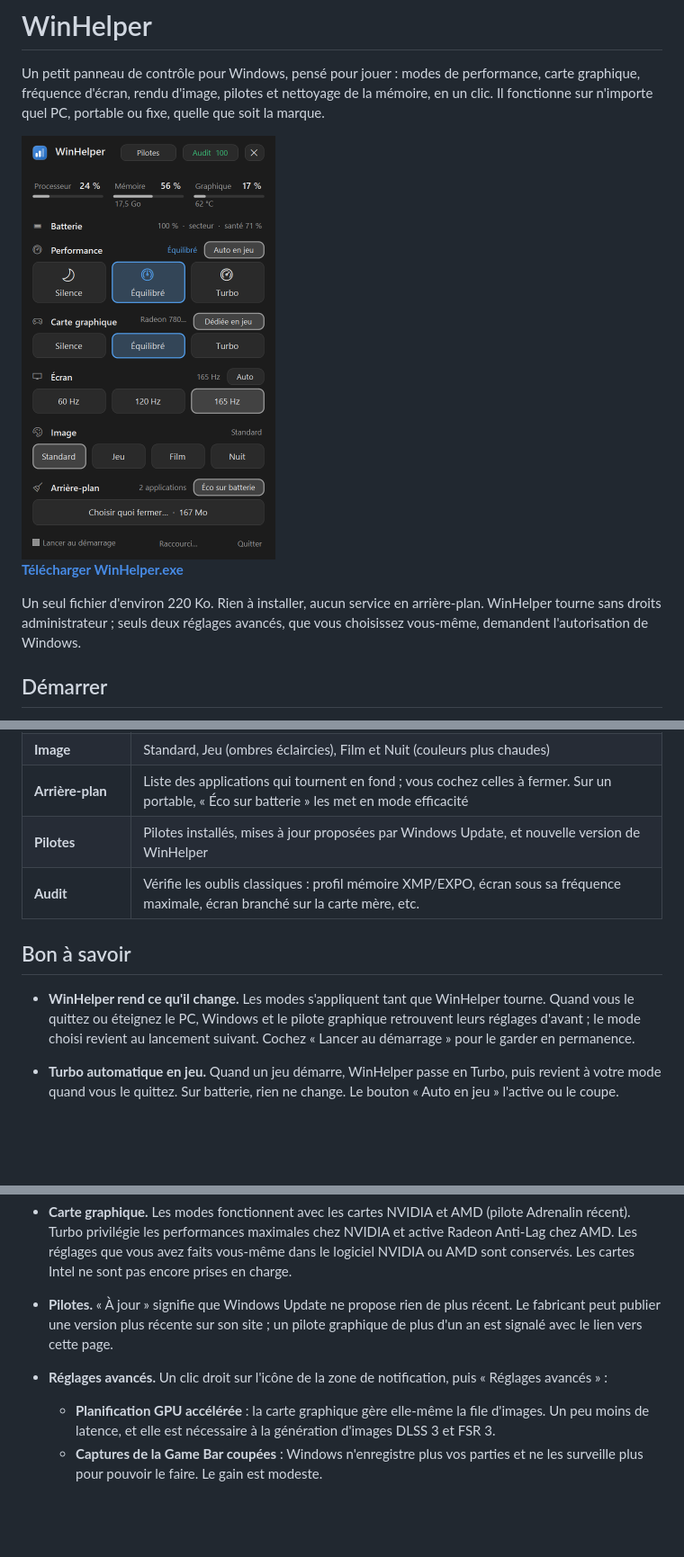
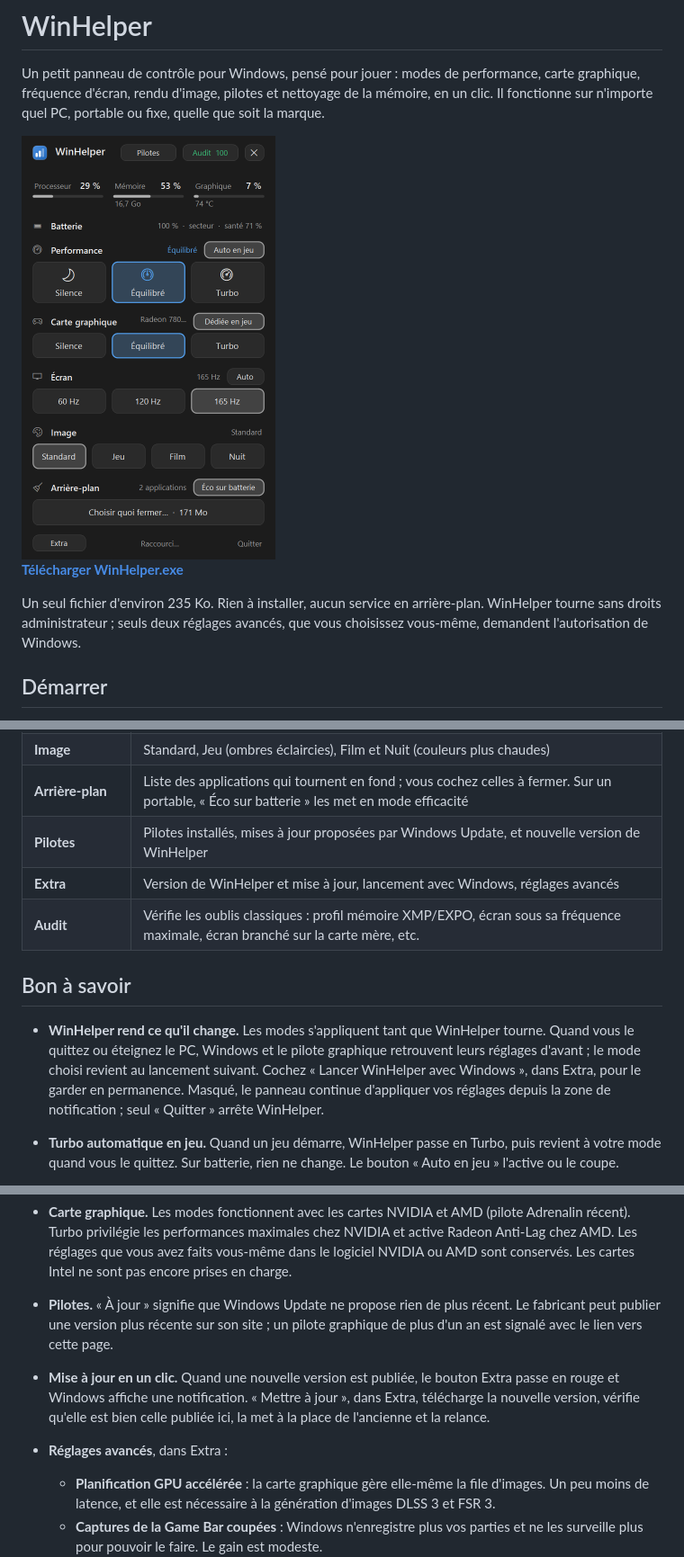
Before and after one commit to badb0ol/WinHelper, a Markdown page: README.md, 3 parts joined by grey strips. Shown at 90% size. Drawn GitHub-style; pictures changed too: panneau.png; blank space fills up the shorter version.

Commit message:
README : bouton Extra, mise à jour en un clic (0.7.0)

```diff
--- a/README.md
+++ b/README.md
@@ -6,7 +6,7 @@ Un petit panneau de contrôle pour Windows, pensé pour jouer : modes de perform
 
 **[Télécharger WinHelper.exe](https://github.com/badb0ol/WinHelper/releases/latest/download/WinHelper.exe)**
 
-Un seul fichier d'environ 220 Ko. Rien à installer, aucun service en arrière-plan. WinHelper tourne sans droits administrateur ; seuls deux réglages avancés, que vous choisissez vous-même, demandent l'autorisation de Windows.
+Un seul fichier d'environ 235 Ko. Rien à installer, aucun service en arrière-plan. WinHelper tourne sans droits administrateur ; seuls deux réglages avancés, que vous choisissez vous-même, demandent l'autorisation de Windows.
 
 ## Démarrer
 
@@ -28,11 +28,12 @@ Le panneau s'ouvre en bas à droite de l'écran, au-dessus des autres fenêtres.
 | **Image** | Standard, Jeu (ombres éclaircies), Film et Nuit (couleurs plus chaudes) |
 | **Arrière-plan** | Liste des applications qui tournent en fond ; vous cochez celles à fermer. Sur un portable, « Éco sur batterie » les met en mode efficacité |
 | **Pilotes** | Pilotes installés, mises à jour proposées par Windows Update, et nouvelle version de WinHelper |
+| **Extra** | Version de WinHelper et mise à jour, lancement avec Windows, réglages avancés |
 | **Audit** | Vérifie les oublis classiques : profil mémoire XMP/EXPO, écran sous sa fréquence maximale, écran branché sur la carte mère, etc. |
 
 ## Bon à savoir
 
-- **WinHelper rend ce qu'il change.** Les modes s'appliquent tant que WinHelper tourne. Quand vous le quittez ou éteignez le PC, Windows et le pilote graphique retrouvent leurs réglages d'avant ; le mode choisi revient au lancement suivant. Cochez « Lancer au démarrage » pour le garder en permanence.
+- **WinHelper rend ce qu'il change.** Les modes s'appliquent tant que WinHelper tourne. Quand vous le quittez ou éteignez le PC, Windows et le pilote graphique retrouvent leurs réglages d'avant ; le mode choisi revient au lancement suivant. Cochez « Lancer WinHelper avec Windows », dans Extra, pour le garder en permanence. Masqué, le panneau continue d'appliquer vos réglages depuis la zone de notification ; seul « Quitter » arrête WinHelper.
 - **Turbo automatique en jeu.** Quand un jeu démarre, WinHelper passe en Turbo, puis revient à votre mode quand vous le quittez. Sur batterie, rien ne change. Le bouton « Auto en jeu » l'active ou le coupe.
 - **Un mode pour le secteur, un pour la batterie.** Le mode choisi sur batterie revient quand vous débranchez, celui du secteur quand vous rebranchez.
 - **Une couleur par mode.** Vert pour Silence, bleu pour Équilibré, rouge pour Turbo. L'icône de la zone de notification prend la couleur du mode en cours et allume une, deux ou trois barres.
@@ -43,7 +44,8 @@ Le panneau s'ouvre en bas à droite de l'écran, au-dessus des autres fenêtres.
 - **Rien ne se ferme sans votre accord.** Le bouton Arrière-plan ouvre une liste ; seules les applications cochées sont fermées, et jamais une application dont une fenêtre est ouverte à l'écran. Chaque application est prévenue avant d'être fermée : si elle refuse parce qu'elle a un travail en cours, elle reste ouverte.
 - **Carte graphique.** Les modes fonctionnent avec les cartes NVIDIA et AMD (pilote Adrenalin récent). Turbo privilégie les performances maximales chez NVIDIA et active Radeon Anti-Lag chez AMD. Les réglages que vous avez faits vous-même dans le logiciel NVIDIA ou AMD sont conservés. Les cartes Intel ne sont pas encore prises en charge.
 - **Pilotes.** « À jour » signifie que Windows Update ne propose rien de plus récent. Le fabricant peut publier une version plus récente sur son site ; un pilote graphique de plus d'un an est signalé avec le lien vers cette page.
-- **Réglages avancés.** Un clic droit sur l'icône de la zone de notification, puis « Réglages avancés » :
+- **Mise à jour en un clic.** Quand une nouvelle version est publiée, le bouton Extra passe en rouge et Windows affiche une notification. « Mettre à jour », dans Extra, télécharge la nouvelle version, vérifie qu'elle est bien celle publiée ici, la met à la place de l'ancienne et la relance.
+- **Réglages avancés**, dans Extra :
   - **Planification GPU accélérée** : la carte graphique gère elle-même la file d'images. Un peu moins de latence, et elle est nécessaire à la génération d'images DLSS 3 et FSR 3.
   - **Captures de la Game Bar coupées** : Windows n'enregistre plus vos parties et ne les surveille plus pour pouvoir le faire. Le gain est modeste.
   - **Intégrité de la mémoire coupée** : quelques pour cent de plus en jeu, mais Windows ne bloque plus certains pilotes malveillants. À réserver à un PC personnel ; si un jeu ou son anti-triche la réclame, réactivez-la.
```
Also changed, not shown: other parts of README.md (+1 -1 lines).
